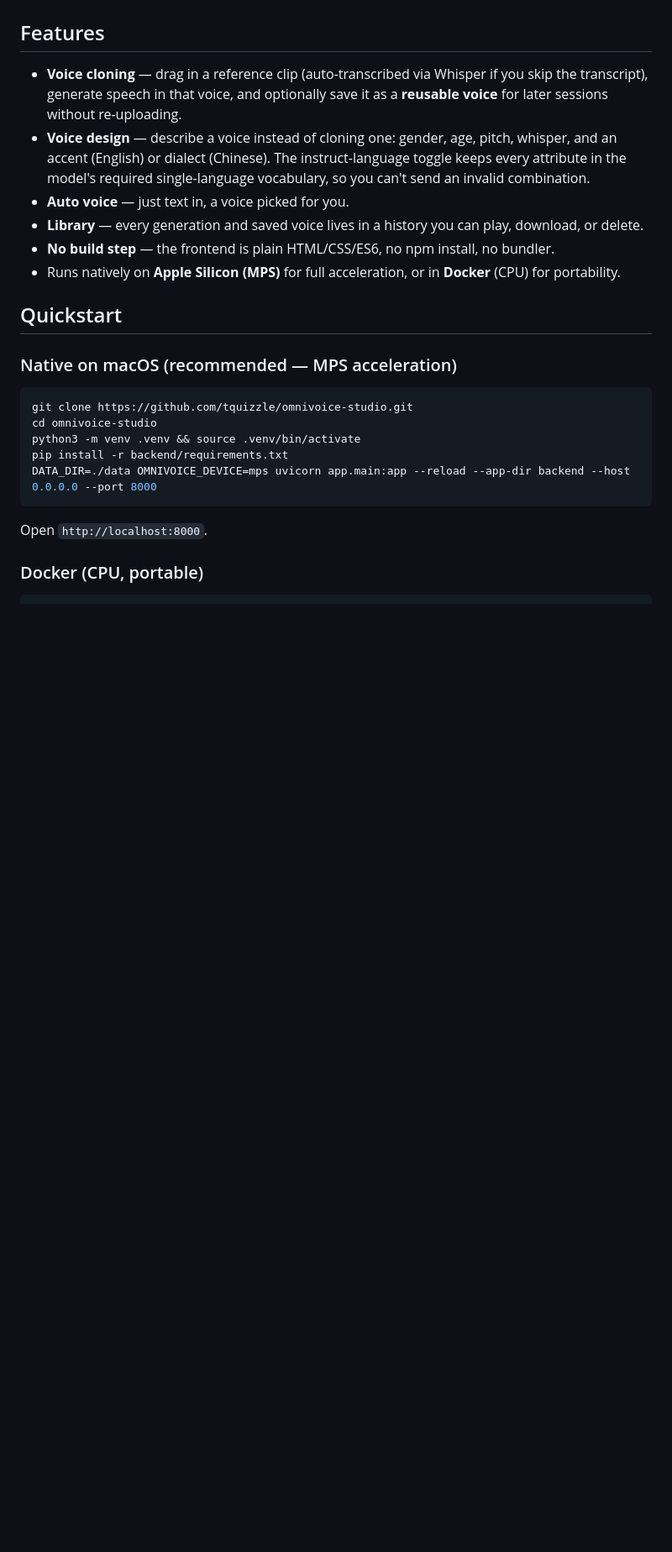
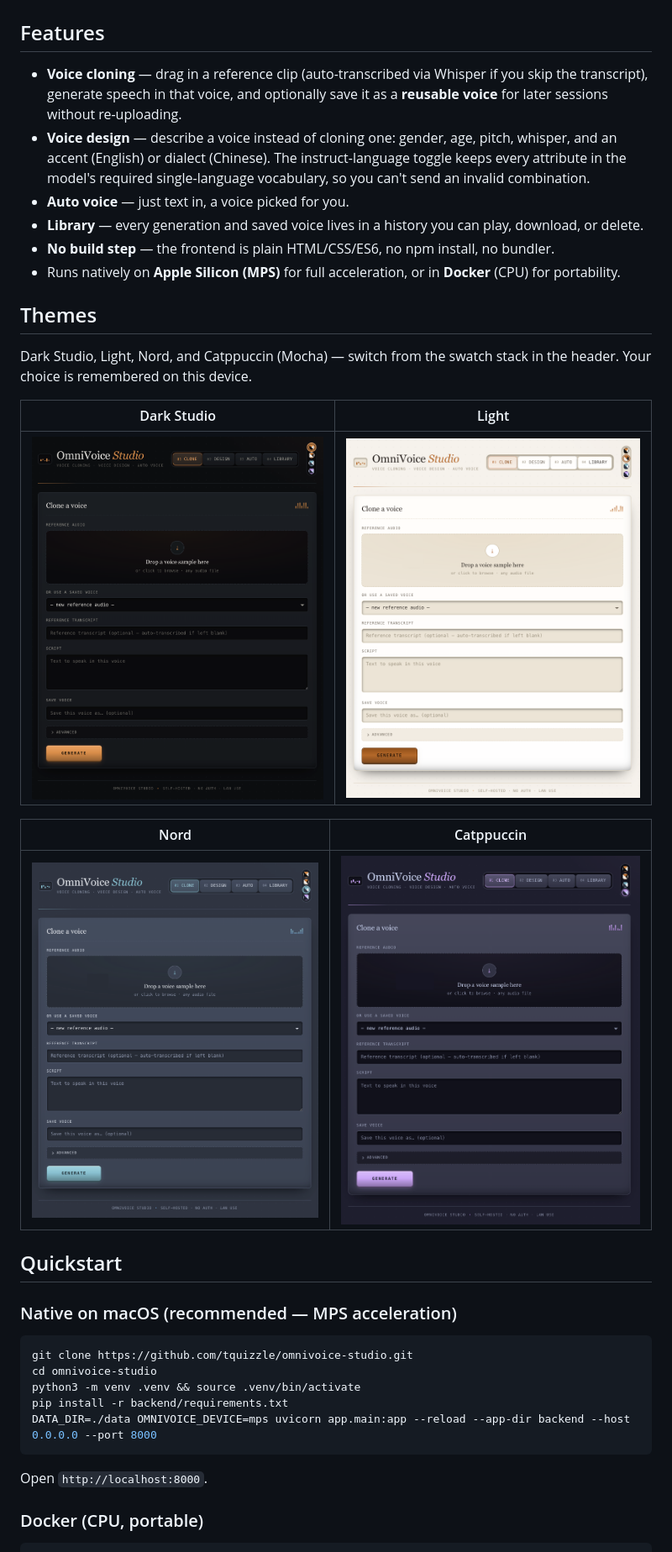
Before and after one commit to tquizzle/omnivoice-studio, a Markdown page: README.md, the part around one of its changes. Shown at 84% size. Drawn GitHub-style; pictures changed too: docs/theme-catppuccin.png (added), docs/theme-dark.png (added), docs/theme-light.png (added); blank space fills up the shorter version.

Commit message:
Add a themes gallery to the README
Adds one Clone-tab screenshot per theme (Dark Studio, Light, Nord,
Catppuccin Mocha) so the README shows off the new theme switcher
instead of just describing it, and updates the intro line since the
UI is no longer dark-only.

Co-Authored-By: Claude Sonnet 5 <noreply@anthropic.com>
Claude-Session: https://claude.ai/code/session_01Ck9pr4Y15A4pKwNoBQddVY

```diff
--- a/README.md
+++ b/README.md
@@ -25,6 +25,19 @@ frontend, no build step, no framework.
 - **No build step** — the frontend is plain HTML/CSS/ES6, no npm install, no bundler.
 - Runs natively on **Apple Silicon (MPS)** for full acceleration, or in **Docker** (CPU) for
   portability.
+
+## Themes
+
+Dark Studio, Light, Nord, and Catppuccin (Mocha) — switch from the swatch stack in the header.
+Your choice is remembered on this device.
+
+| Dark Studio | Light |
+|---|---|
+| ![Dark Studio theme](docs/theme-dark.png) | ![Light theme](docs/theme-light.png) |
+
+| Nord | Catppuccin |
+|---|---|
+| ![Nord theme](docs/theme-nord.png) | ![Catppuccin theme](docs/theme-catppuccin.png) |
 
 ## Quickstart
 
```
Also changed, not shown: other parts of README.md (+2 -2 lines).
